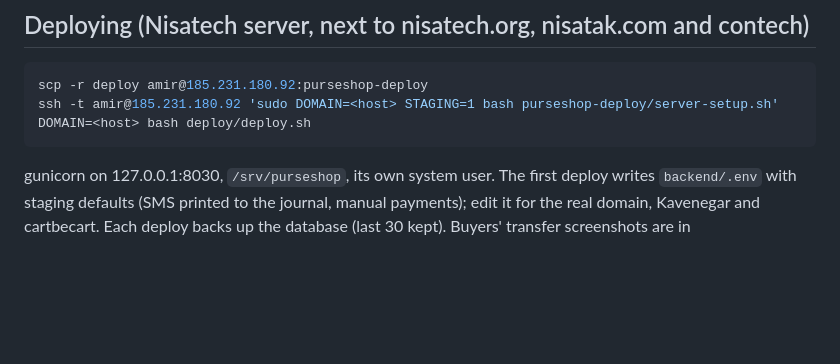
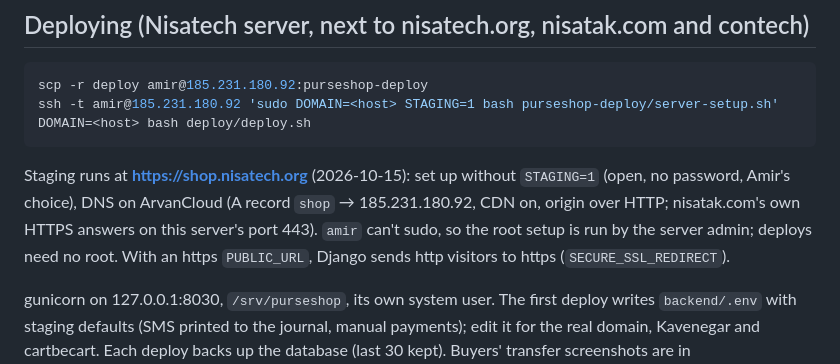
Before and after one commit to Amirjaz/wiwu, a Markdown page: README.md, the part around the change. Rendered like a GitHub page; blank space fills up the shorter version.

Commit message:
Handoff and README: staging is live at shop.nisatech.org

````diff
--- a/README.md
+++ b/README.md
@@ -173,6 +173,12 @@ ssh -t amir@185.231.180.92 'sudo DOMAIN=<host> STAGING=1 bash purseshop-deploy/s
 DOMAIN=<host> bash deploy/deploy.sh
 ```
 
+Staging runs at **https://shop.nisatech.org** (2026-10-15): set up without `STAGING=1` (open, no
+password, Amir's choice), DNS on ArvanCloud (A record `shop` → 185.231.180.92, CDN on, origin over
+HTTP; nisatak.com's own HTTPS answers on this server's port 443). `amir` can't sudo, so the root setup is
+run by the server admin; deploys need no root. With an https `PUBLIC_URL`, Django sends http visitors to
+https (`SECURE_SSL_REDIRECT`).
+
 gunicorn on 127.0.0.1:8030, `/srv/purseshop`, its own system user. The first deploy writes
 `backend/.env` with staging defaults (SMS printed to the journal, manual payments); edit it for the
 real domain, Kavenegar and cartbecart. Each deploy backs up the database (last 30 kept). Buyers'
````
Also changed, not shown: HANDOFF.md (+12 -6 lines).
